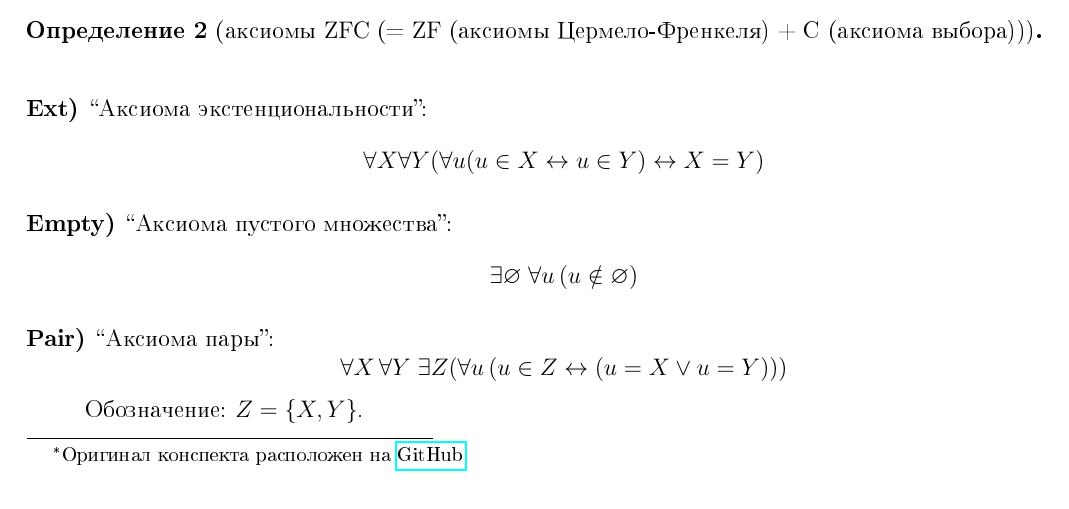
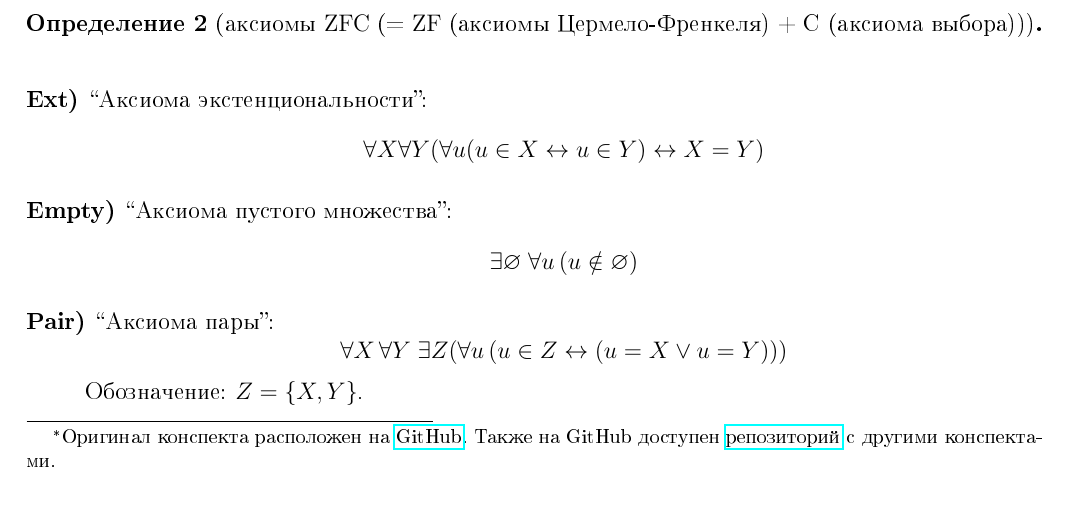
Before and after one commit to lounres/SPbU-MCS-2020-M-lecture-notes, a LaTeX document (НТМ/ST.tex): part of page 1 of 24, cut so that both start at the same text. The pictures show the PDF file НТМ/ST.pdf that the author committed with the source.

Commit message:
Hotfix of links in FNST notes

```diff
--- a/НТМ/ST.tex
+++ b/НТМ/ST.tex
@@ -6,7 +6,7 @@
 \title{Основы наивной теории множеств.}
 \author{Лектор --- \href{https://users.math-cs.spbu.ru/~speranski}{Станислав Олегович Сперанский} \\
         Создатель конспекта --- Глеб Минаев
-        \footnote{Оригинал конспекта расположен на \href{https://github.com/lounres/SPbU-MCS-2020-M-lecture-notes}{GitHub}}}
+        \footnote{Оригинал конспекта расположен на \href{https://github.com/lounres/SPbU-MCS-2020-M-lecture-notes/blob/master/\%D0\%9D\%D0\%A2\%D0\%9C/ST.pdf}{GitHub}. Также на GitHub доступен \href{https://github.com/lounres/SPbU-MCS-2020-M-lecture-notes}{репозиторий} с другими конспектами.}}
 \date{}
 
 \newcommand{\subsets}{\ensuremath{\mathcal{P}}\xspace}
```
Also changed, not shown: НТМ/ST.pdf.
